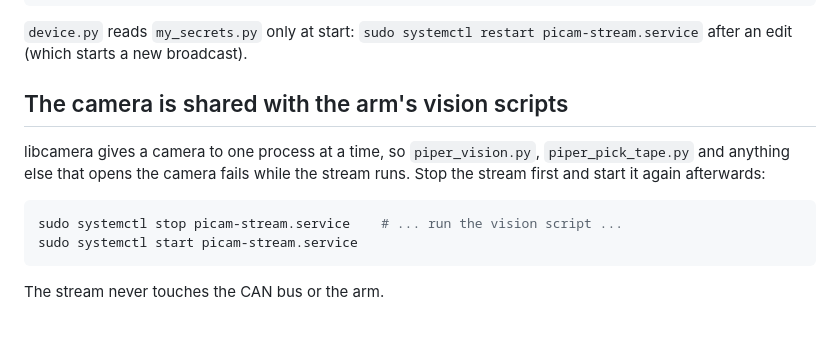
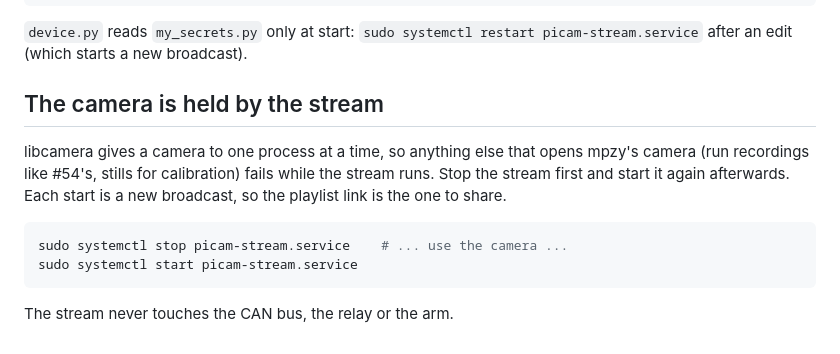
Before and after one commit to vertical-cloud-lab/robot-arms, a Markdown page: livestream/README.md, the part around one of its changes. Drawn GitHub-style.

````diff
--- a/livestream/README.md
+++ b/livestream/README.md
@@ -49,15 +86,16 @@ sudo systemctl enable --now picam-stream.service
 `device.py` reads `my_secrets.py` only at start: `sudo systemctl restart picam-stream.service`
 after an edit (which starts a new broadcast).
 
-## The camera is shared with the arm's vision scripts
+## The camera is held by the stream
 
-libcamera gives a camera to one process at a time, so `piper_vision.py`, `piper_pick_tape.py`
-and anything else that opens the camera fails while the stream runs. Stop the stream first and
-start it again afterwards:
+libcamera gives a camera to one process at a time, so anything else that opens mpzy's camera
+(run recordings like #54's, stills for calibration) fails while the stream runs. Stop the stream
+first and start it again afterwards. Each start is a new broadcast, so the playlist link is the
+one to share.
 
 ```bash
-sudo systemctl stop picam-stream.service    # ... run the vision script ...
+sudo systemctl stop picam-stream.service    # ... use the camera ...
 sudo systemctl start picam-stream.service
 ```
 
-The stream never touches the CAN bus or the arm.
+The stream never touches the CAN bus, the relay or the arm.
````
Also changed, not shown: other parts of livestream/README.md (+47 -10 lines), CLAUDE.md (+33 -10 lines), docs/images/picam-piper-stream-mpzy-2026-11-03.jpg (added), 3 other files.
